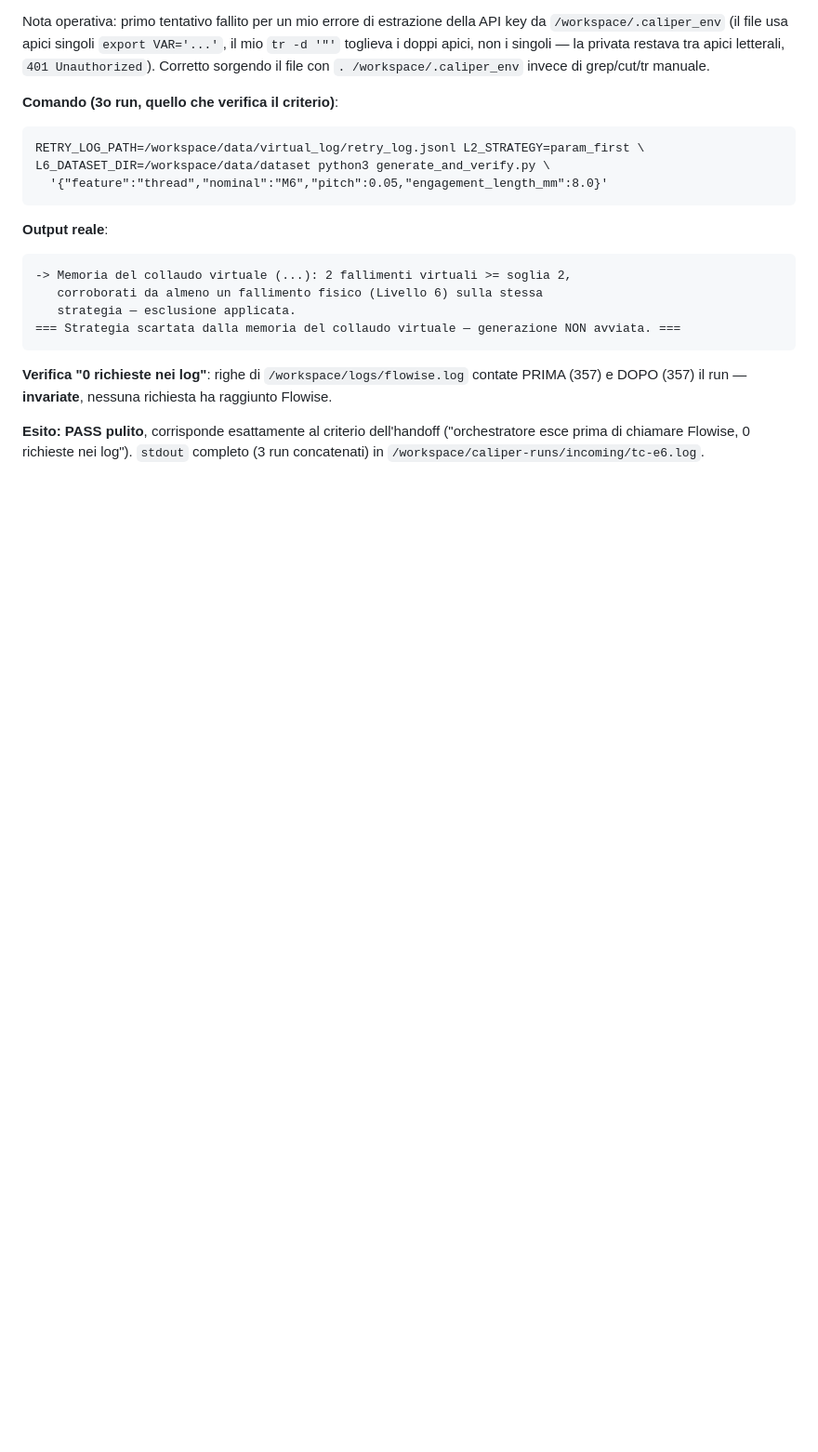
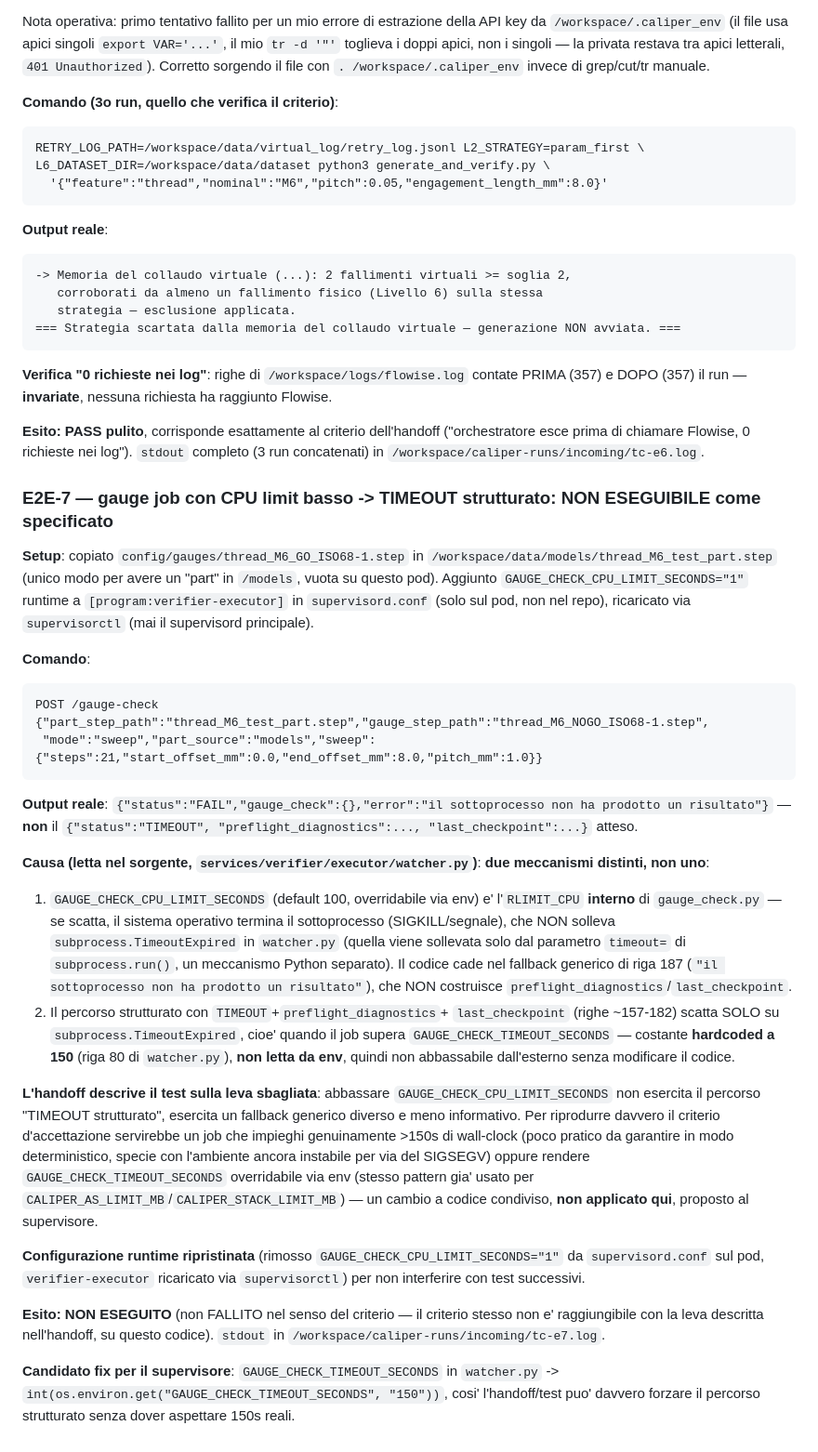
Before and after one commit to danielesalpietro/caliper-cad, a Markdown page: docs/logbook_fase6.md, the part around the change. Shown at 93% size. GitHub-like rendering; blank space fills up the shorter version.

Commit message:
docs(M6-run1): E2E-7 NON ESEGUIBILE — leva sbagliata nell handoff, GAUGE_CHECK_TIMEOUT_SECONDS hardcoded

````diff
--- a/docs/logbook_fase6.md
+++ b/docs/logbook_fase6.md
@@ -447,3 +447,69 @@ richiesta ha raggiunto Flowise.
 dell'handoff ("orchestratore esce prima di chiamare Flowise, 0
 richieste nei log"). `stdout` completo (3 run concatenati) in
 `/workspace/caliper-runs/incoming/tc-e6.log`.
+
+### E2E-7 — gauge job con CPU limit basso -> TIMEOUT strutturato: NON ESEGUIBILE come specificato
+
+**Setup**: copiato `config/gauges/thread_M6_GO_ISO68-1.step` in
+`/workspace/data/models/thread_M6_test_part.step` (unico modo per
+avere un "part" in `/models`, vuota su questo pod). Aggiunto
+`GAUGE_CHECK_CPU_LIMIT_SECONDS="1"` runtime a `[program:verifier-executor]`
+in `supervisord.conf` (solo sul pod, non nel repo), ricaricato via
+`supervisorctl` (mai il supervisord principale).
+
+**Comando**:
+```
+POST /gauge-check
+{"part_step_path":"thread_M6_test_part.step","gauge_step_path":"thread_M6_NOGO_ISO68-1.step",
+ "mode":"sweep","part_source":"models","sweep":{"steps":21,"start_offset_mm":0.0,"end_offset_mm":8.0,"pitch_mm":1.0}}
+```
+
+**Output reale**: `{"status":"FAIL","gauge_check":{},"error":"il
+sottoprocesso non ha prodotto un risultato"}` — **non** il
+`{"status":"TIMEOUT", "preflight_diagnostics":..., "last_checkpoint":...}`
+atteso.
+
+**Causa (letta nel sorgente, `services/verifier/executor/watcher.py`)**:
+**due meccanismi distinti, non uno**:
+1. `GAUGE_CHECK_CPU_LIMIT_SECONDS` (default 100, overridabile via env)
+   e' l'`RLIMIT_CPU` **interno** di `gauge_check.py` — se scatta, il
+   sistema operativo termina il sottoprocesso (SIGKILL/segnale), che
+   NON solleva `subprocess.TimeoutExpired` in `watcher.py` (quella
+   viene sollevata solo dal parametro `timeout=` di
+   `subprocess.run()`, un meccanismo Python separato). Il codice cade
+   nel fallback generico di riga 187 (`"il sottoprocesso non ha
+   prodotto un risultato"`), che NON costruisce
+   `preflight_diagnostics`/`last_checkpoint`.
+2. Il percorso strutturato con `TIMEOUT`+`preflight_diagnostics`+
+   `last_checkpoint` (righe ~157-182) scatta SOLO su
+   `subprocess.TimeoutExpired`, cioe' quando il job supera
+   `GAUGE_CHECK_TIMEOUT_SECONDS` — costante **hardcoded a 150** (riga
+   80 di `watcher.py`), **non letta da env**, quindi non abbassabile
+   dall'esterno senza modificare il codice.
+
+**L'handoff descrive il test sulla leva sbagliata**: abbassare
+`GAUGE_CHECK_CPU_LIMIT_SECONDS` non esercita il percorso
+"TIMEOUT strutturato", esercita un fallback generico diverso e meno
+informativo. Per riprodurre davvero il criterio d'accettazione
+servirebbe un job che impieghi genuinamente >150s di wall-clock (poco
+pratico da garantire in modo deterministico, specie con l'ambiente
+ancora instabile per via del SIGSEGV) oppure rendere
+`GAUGE_CHECK_TIMEOUT_SECONDS` overridabile via env (stesso pattern
+gia' usato per `CALIPER_AS_LIMIT_MB`/`CALIPER_STACK_LIMIT_MB`) — un
+cambio a codice condiviso, **non applicato qui**, proposto al
+supervisore.
+
+**Configurazione runtime ripristinata** (rimosso
+`GAUGE_CHECK_CPU_LIMIT_SECONDS="1"` da `supervisord.conf` sul pod,
+`verifier-executor` ricaricato via `supervisorctl`) per non
+interferire con test successivi.
+
+**Esito: NON ESEGUITO** (non FALLITO nel senso del criterio — il
+criterio stesso non e' raggiungibile con la leva descritta
+nell'handoff, su questo codice). `stdout` in
+`/workspace/caliper-runs/incoming/tc-e7.log`.
+
+**Candidato fix per il supervisore**: `GAUGE_CHECK_TIMEOUT_SECONDS` in
+`watcher.py` -> `int(os.environ.get("GAUGE_CHECK_TIMEOUT_SECONDS", "150"))`,
+cosi' l'handoff/test puo' davvero forzare il percorso strutturato
+senza dover aspettare 150s reali.
````
